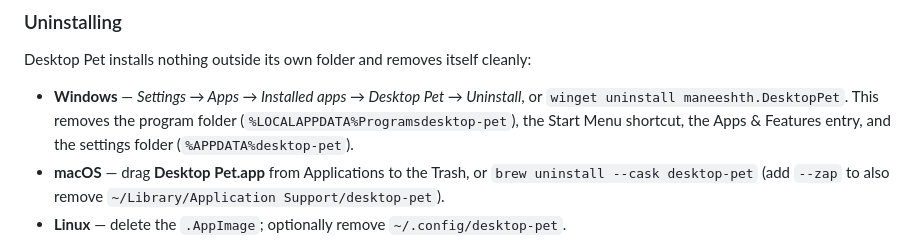
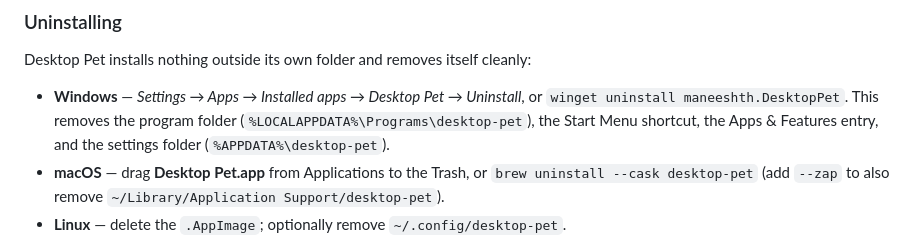
Before and after one commit to maneeshth/yourpetproject, a Markdown page: README.md, the part around the change. Drawn GitHub-style.

Commit message:
README: restore backslashes in Windows uninstall paths
Co-Authored-By: Claude Fable 5 <noreply@anthropic.com>

```diff
--- a/README.md
+++ b/README.md
@@ -91,8 +91,8 @@ Desktop Pet installs nothing outside its own folder and removes itself cleanly:
 
 - **Windows** — *Settings → Apps → Installed apps → Desktop Pet → Uninstall*, or
   `winget uninstall maneeshth.DesktopPet`. This removes the program folder
-  (`%LOCALAPPDATA%Programsdesktop-pet`), the Start Menu shortcut, the
-  Apps & Features entry, and the settings folder (`%APPDATA%desktop-pet`).
+  (`%LOCALAPPDATA%\Programs\desktop-pet`), the Start Menu shortcut, the
+  Apps & Features entry, and the settings folder (`%APPDATA%\desktop-pet`).
 - **macOS** — drag **Desktop Pet.app** from Applications to the Trash, or
   `brew uninstall --cask desktop-pet` (add `--zap` to also remove
   `~/Library/Application Support/desktop-pet`).
```
